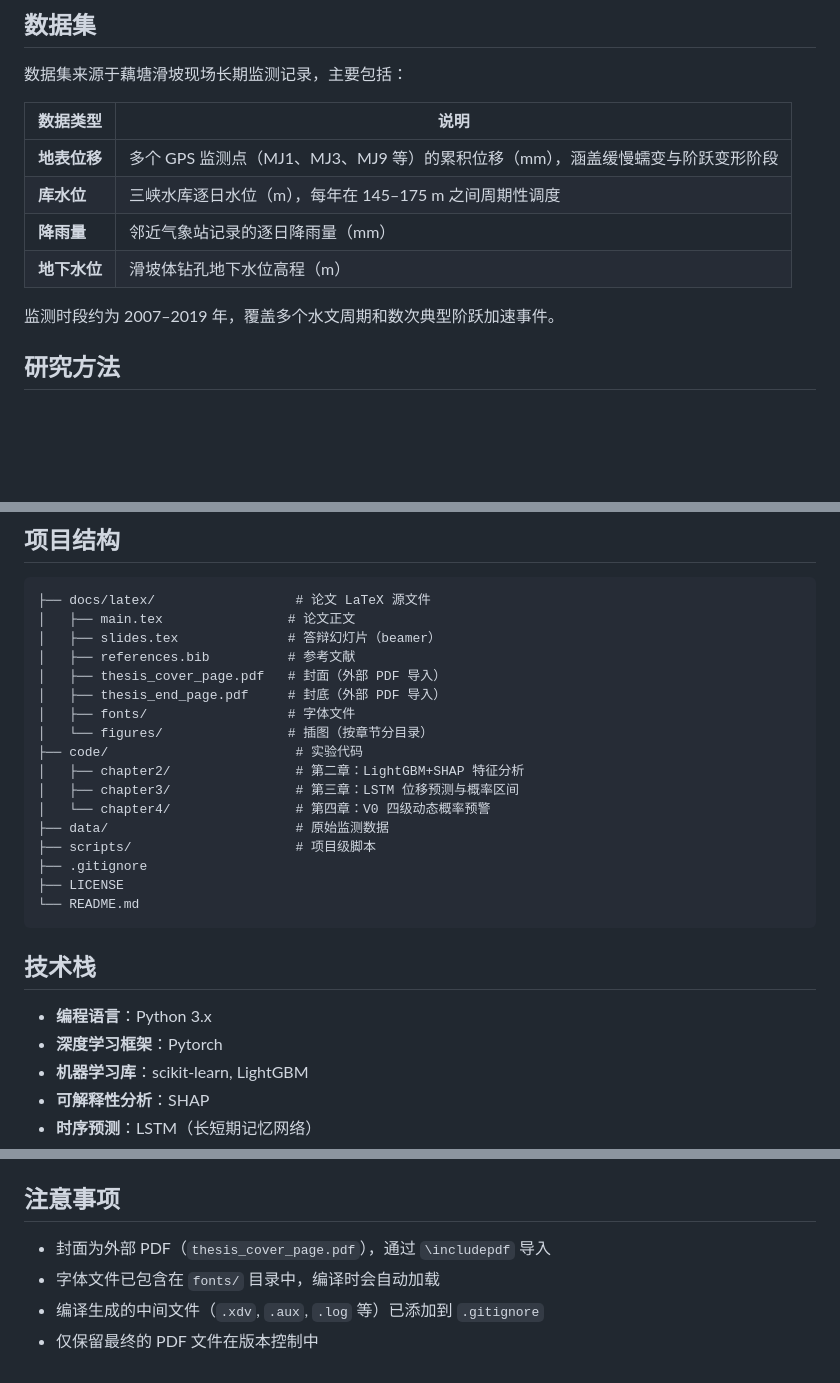
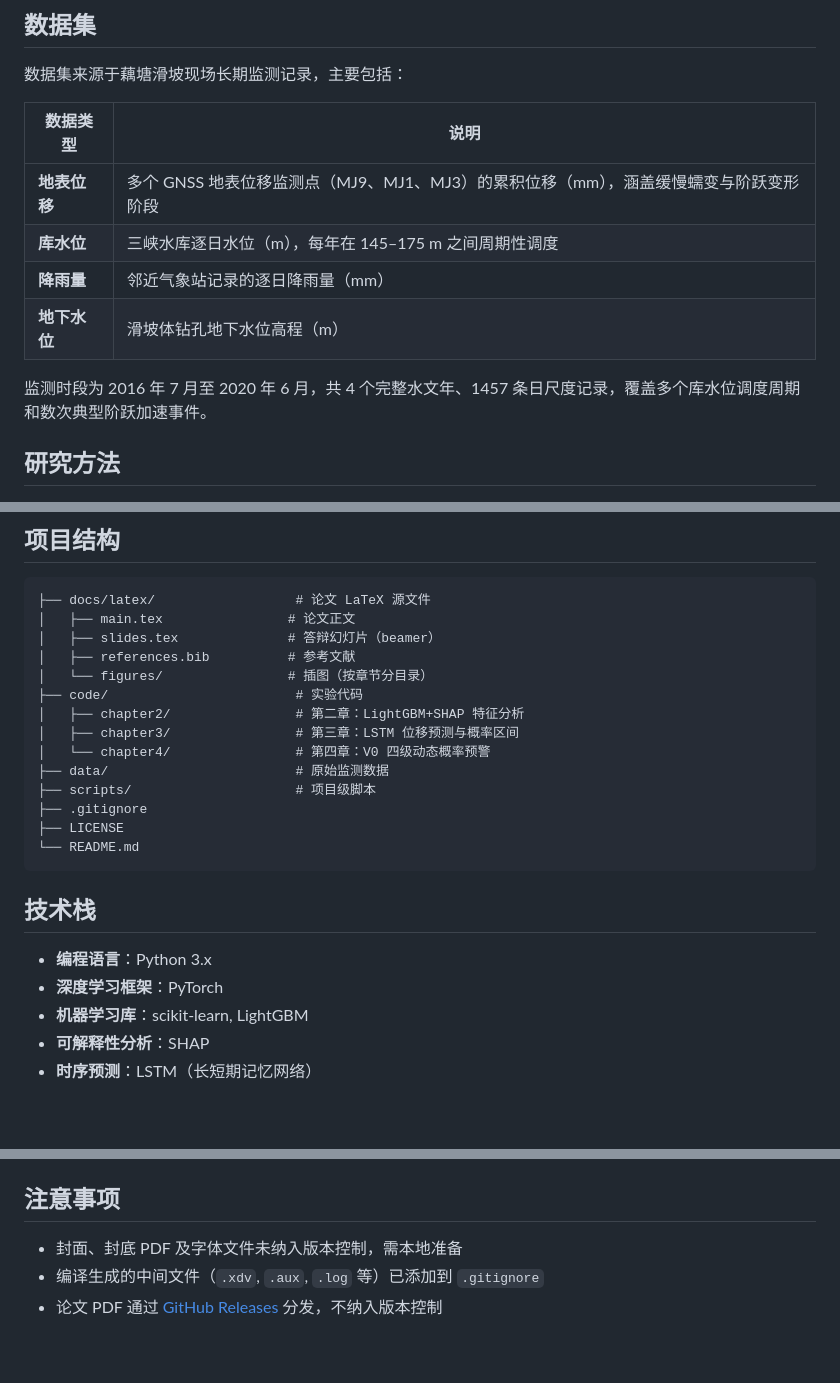
Before and after one commit to wcqqq1214/Undergraduate-Thesis, a Markdown page: README.md, 3 parts joined by grey strips. GitHub-like rendering; blank space fills up the shorter version.

Commit message:
docs: 修正README监测时段、术语与项目结构——对齐论文实际内容

```diff
--- a/README.md
+++ b/README.md
@@ -18,12 +18,12 @@
 
 | 数据类型 | 说明 |
 |---------|------|
-| **地表位移** | 多个 GPS 监测点（MJ1、MJ3、MJ9 等）的累积位移（mm），涵盖缓慢蠕变与阶跃变形阶段 |
+| **地表位移** | 多个 GNSS 地表位移监测点（MJ9、MJ1、MJ3）的累积位移（mm），涵盖缓慢蠕变与阶跃变形阶段 |
 | **库水位** | 三峡水库逐日水位（m），每年在 145–175 m 之间周期性调度 |
 | **降雨量** | 邻近气象站记录的逐日降雨量（mm） |
 | **地下水位** | 滑坡体钻孔地下水位高程（m） |
 
-监测时段约为 2007–2019 年，覆盖多个水文周期和数次典型阶跃加速事件。
+监测时段为 2016 年 7 月至 2020 年 6 月，共 4 个完整水文年、1457 条日尺度记录，覆盖多个库水位调度周期和数次典型阶跃加速事件。
 
 ## 研究方法
 
@@ -54,9 +54,6 @@
 │   ├── main.tex                # 论文正文
 │   ├── slides.tex              # 答辩幻灯片（beamer）
 │   ├── references.bib          # 参考文献
-│   ├── thesis_cover_page.pdf   # 封面（外部 PDF 导入）
-│   ├── thesis_end_page.pdf     # 封底（外部 PDF 导入）
-│   ├── fonts/                  # 字体文件
 │   └── figures/                # 插图（按章节分目录）
 ├── code/                        # 实验代码
 │   ├── chapter2/                # 第二章：LightGBM+SHAP 特征分析
@@ -72,7 +69,7 @@
 ## 技术栈
 
 - **编程语言**：Python 3.x
-- **深度学习框架**：Pytorch
+- **深度学习框架**：PyTorch
 - **机器学习库**：scikit-learn, LightGBM
 - **可解释性分析**：SHAP
 - **时序预测**：LSTM（长短期记忆网络）
@@ -95,7 +92,6 @@ latexmk -xelatex slides.tex  # 答辩幻灯片 (beamer)
 
 ## 注意事项
 
-- 封面为外部 PDF（`thesis_cover_page.pdf`），通过 `\includepdf` 导入
-- 字体文件已包含在 `fonts/` 目录中，编译时会自动加载
+- 封面、封底 PDF 及字体文件未纳入版本控制，需本地准备
 - 编译生成的中间文件（`.xdv`, `.aux`, `.log` 等）已添加到 `.gitignore`
-- 仅保留最终的 PDF 文件在版本控制中
+- 论文 PDF 通过 [GitHub Releases](https://github.com/wcqqq1214/Undergraduate-Thesis/releases) 分发，不纳入版本控制
```
Also changed, not shown: README_EN.md (+2 -2 lines).
